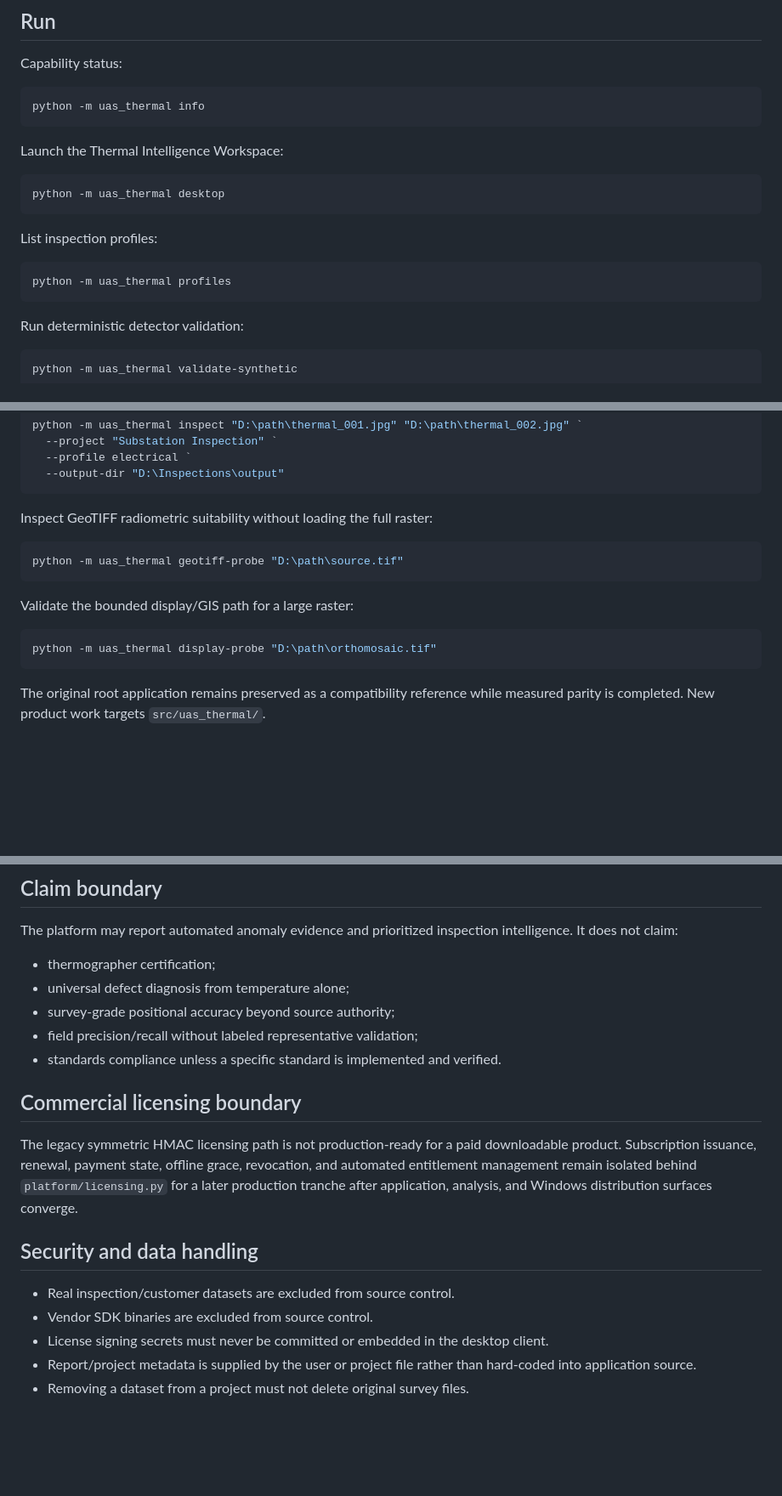
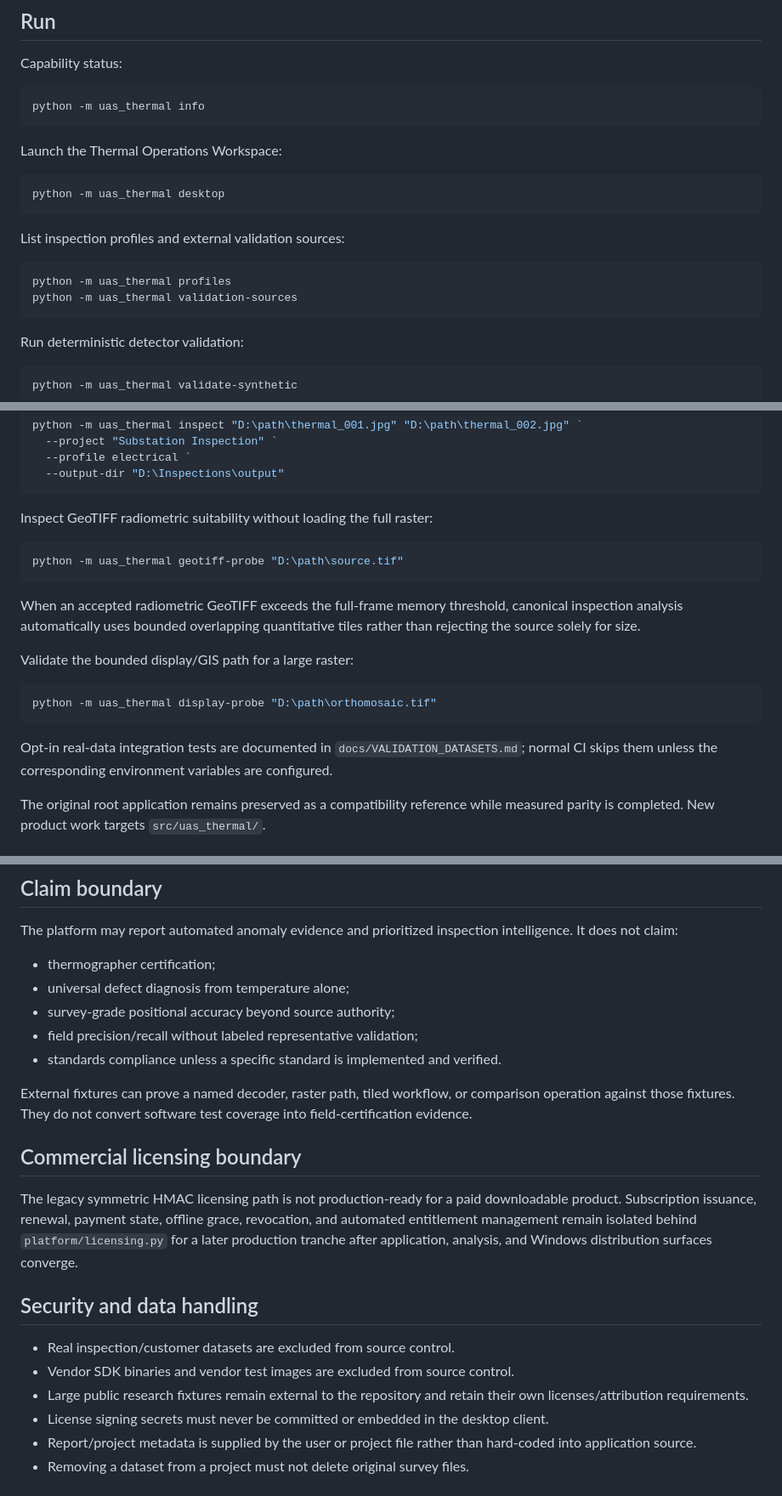
Before and after one commit to GabrielAllit1/UAS-Thermal-Analysis-Tool, a Markdown page: README.md, 3 parts joined by grey strips. Shown at 85% size. Drawn GitHub-style; blank space fills up the shorter version.

````diff
--- a/README.md
+++ b/README.md
@@ -127,16 +135,17 @@ Capability status:
 python -m uas_thermal info
 ```
 
-Launch the Thermal Intelligence Workspace:
+Launch the Thermal Operations Workspace:
 
 ```powershell
 python -m uas_thermal desktop
 ```
 
-List inspection profiles:
+List inspection profiles and external validation sources:
 
 ```powershell
 python -m uas_thermal profiles
+python -m uas_thermal validation-sources
 ```
 
 Run deterministic detector validation:
@@ -160,11 +169,15 @@ Inspect GeoTIFF radiometric suitability without loading the full raster:
 python -m uas_thermal geotiff-probe "D:\path\source.tif"
 ```
 
+When an accepted radiometric GeoTIFF exceeds the full-frame memory threshold, canonical inspection analysis automatically uses bounded overlapping quantitative tiles rather than rejecting the source solely for size.
+
 Validate the bounded display/GIS path for a large raster:
 
 ```powershell
 python -m uas_thermal display-probe "D:\path\orthomosaic.tif"
 ```
+
+Opt-in real-data integration tests are documented in `docs/VALIDATION_DATASETS.md`; normal CI skips them unless the corresponding environment variables are configured.
 
 The original root application remains preserved as a compatibility reference while measured parity is completed. New product work targets `src/uas_thermal/`.
 
@@ -202,6 +215,8 @@ The platform may report automated anomaly evidence and prioritized inspection in
 - field precision/recall without labeled representative validation;
 - standards compliance unless a specific standard is implemented and verified.
 
+External fixtures can prove a named decoder, raster path, tiled workflow, or comparison operation against those fixtures. They do not convert software test coverage into field-certification evidence.
+
 ## Commercial licensing boundary
 
 The legacy symmetric HMAC licensing path is not production-ready for a paid downloadable product. Subscription issuance, renewal, payment state, offline grace, revocation, and automated entitlement management remain isolated behind `platform/licensing.py` for a later production tranche after application, analysis, and Windows distribution surfaces converge.
@@ -209,7 +224,8 @@ The legacy symmetric HMAC licensing path is not production-ready for a paid down
 ## Security and data handling
 
 - Real inspection/customer datasets are excluded from source control.
-- Vendor SDK binaries are excluded from source control.
+- Vendor SDK binaries and vendor test images are excluded from source control.
+- Large public research fixtures remain external to the repository and retain their own licenses/attribution requirements.
 - License signing secrets must never be committed or embedded in the desktop client.
 - Report/project metadata is supplied by the user or project file rather than hard-coded into application source.
 - Removing a dataset from a project must not delete original survey files.
````
Also changed, not shown: other parts of README.md (+17 -9 lines).
